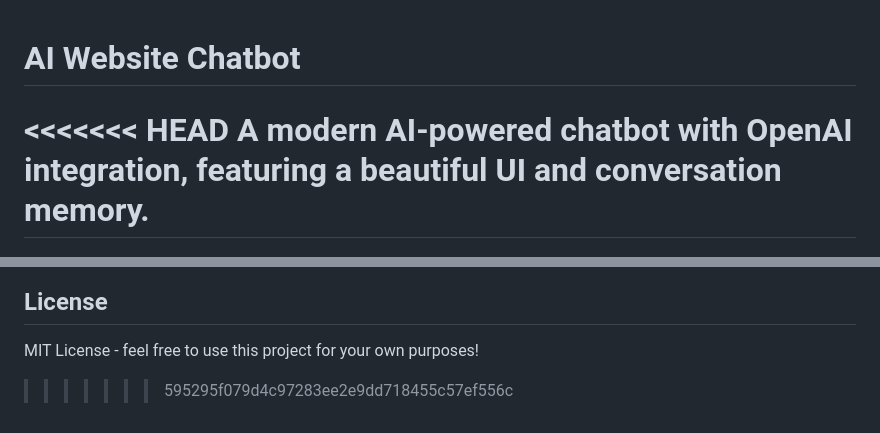
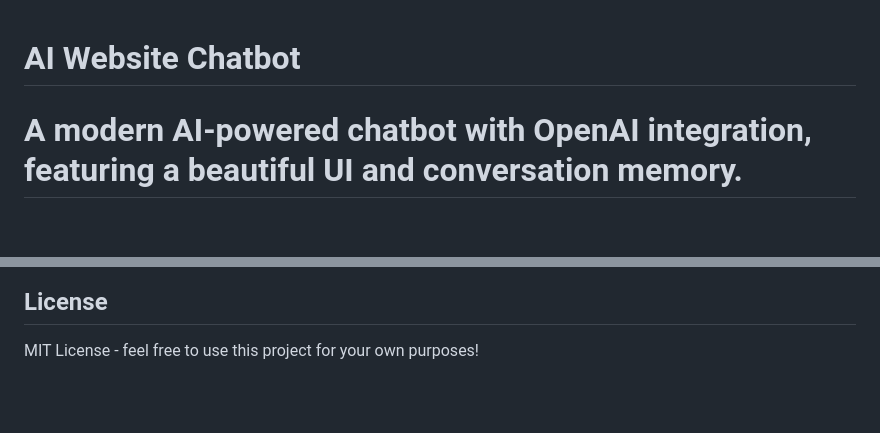
Before and after one commit to uyenvoaero/chatbot, a Markdown page: README.md, 2 parts joined by grey strips. Rendered like a GitHub page; blank space fills up the shorter version.

```diff
--- a/README.md
+++ b/README.md
@@ -1,6 +1,5 @@
 # AI Website Chatbot
 
-<<<<<<< HEAD
 A modern AI-powered chatbot with OpenAI integration, featuring a beautiful UI and conversation memory.
 =======
 A modern AI chatbot with OpenAI integration, built with Node.js backend and vanilla JavaScript frontend.
@@ -237,4 +236,3 @@ The chatbot uses GPT-3.5-turbo with the following settings:
 ## License
 
 MIT License - feel free to use this project for your own purposes!
->>>>>>> 595295f079d4c97283ee2e9dd718455c57ef556c
```
